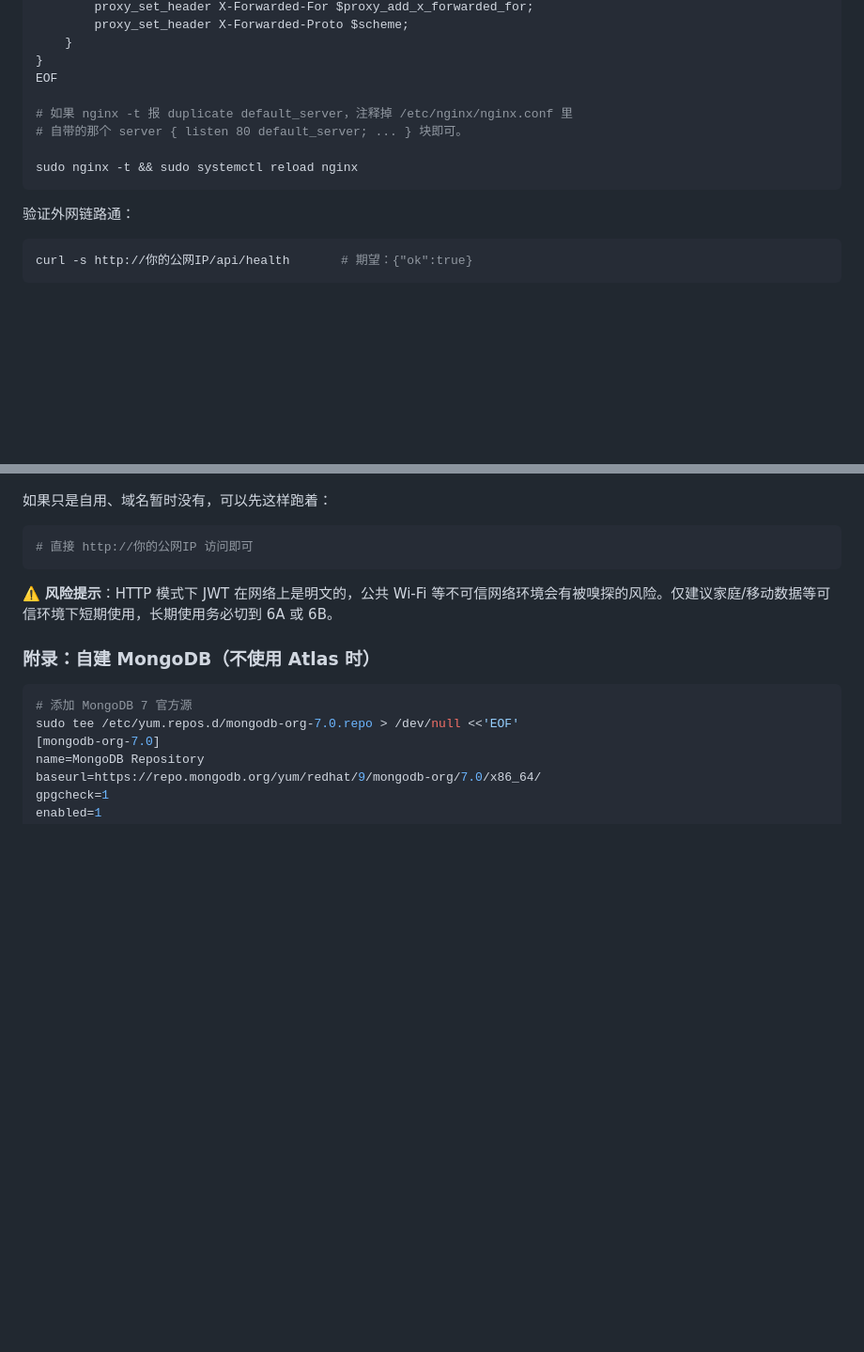
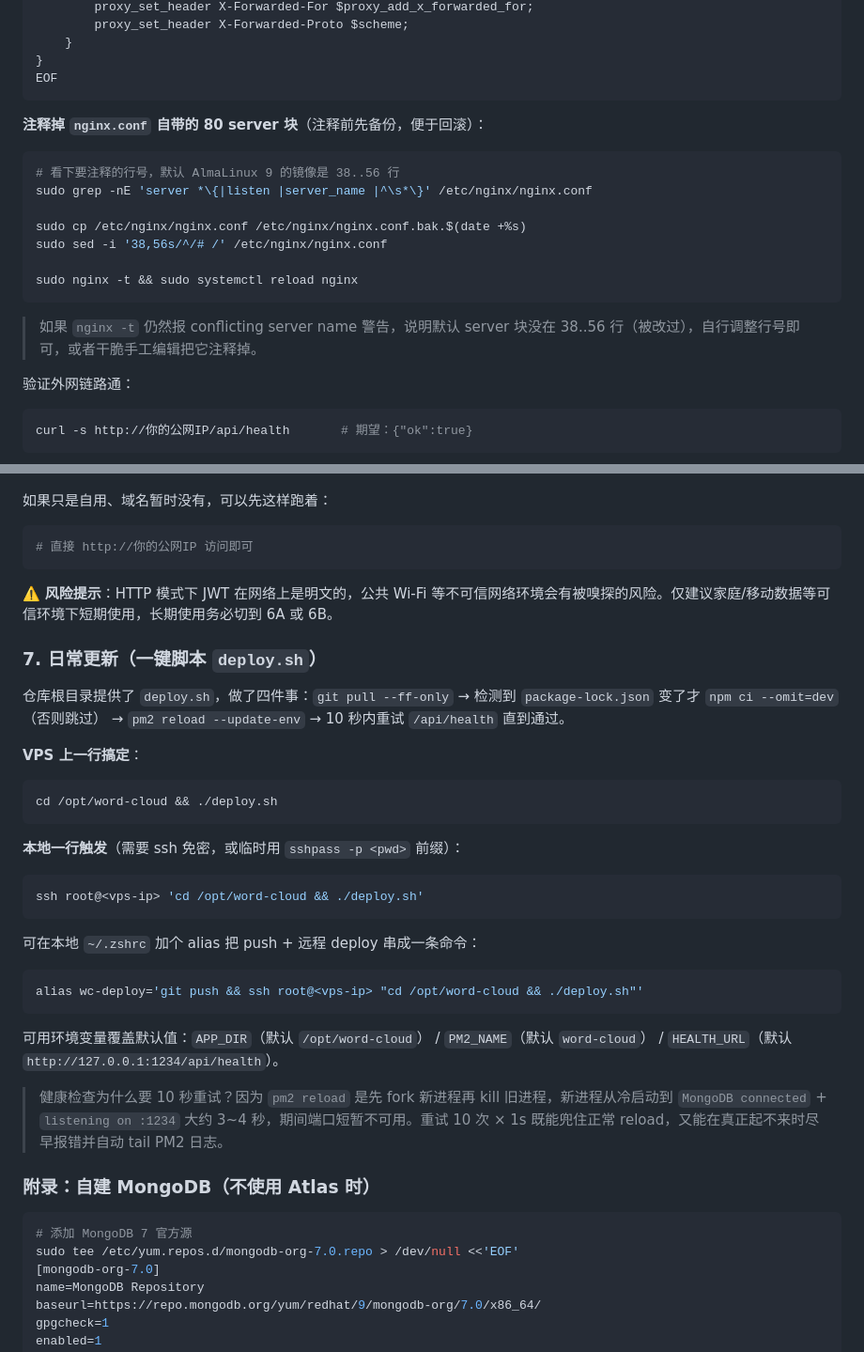
Before and after one commit to kanxuehe/word-cloud, a Markdown page: README.md, 2 parts joined by grey strips. Shown at 94% size. Rendered like a GitHub page; blank space fills up the shorter version.

````diff
--- a/README.md
+++ b/README.md
@@ -236,12 +233,21 @@ server {
     }
 }
 EOF
+```
 
-# 如果 nginx -t 报 duplicate default_server，注释掉 /etc/nginx/nginx.conf 里
-# 自带的那个 server { listen 80 default_server; ... } 块即可。
+**注释掉 `nginx.conf` 自带的 80 server 块**（注释前先备份，便于回滚）：
+
+```bash
+# 看下要注释的行号，默认 AlmaLinux 9 的镜像是 38..56 行
+sudo grep -nE 'server *\{|listen |server_name |^\s*\}' /etc/nginx/nginx.conf
+
+sudo cp /etc/nginx/nginx.conf /etc/nginx/nginx.conf.bak.$(date +%s)
+sudo sed -i '38,56s/^/# /' /etc/nginx/nginx.conf
 
 sudo nginx -t && sudo systemctl reload nginx
 ```
+
+> 如果 `nginx -t` 仍然报 conflicting server name 警告，说明默认 server 块没在 38..56 行（被改过），自行调整行号即可，或者干脆手工编辑把它注释掉。
 
 验证外网链路通：
 
@@ -283,6 +289,32 @@ sudo certbot --nginx -d your-domain.com
 
 ⚠️ **风险提示**：HTTP 模式下 JWT 在网络上是明文的，公共 Wi-Fi 等不可信网络环境会有被嗅探的风险。仅建议家庭/移动数据等可信环境下短期使用，长期使用务必切到 6A 或 6B。
 
+### 7. 日常更新（一键脚本 `deploy.sh`）
+
+仓库根目录提供了 `deploy.sh`，做了四件事：`git pull --ff-only` → 检测到 `package-lock.json` 变了才 `npm ci --omit=dev`（否则跳过） → `pm2 reload --update-env` → 10 秒内重试 `/api/health` 直到通过。
+
+**VPS 上一行搞定**：
+
+```bash
+cd /opt/word-cloud && ./deploy.sh
+```
+
+**本地一行触发**（需要 ssh 免密，或临时用 `sshpass -p <pwd>` 前缀）：
+
+```bash
+ssh root@<vps-ip> 'cd /opt/word-cloud && ./deploy.sh'
+```
+
+可在本地 `~/.zshrc` 加个 alias 把 push + 远程 deploy 串成一条命令：
+
+```bash
+alias wc-deploy='git push && ssh root@<vps-ip> "cd /opt/word-cloud && ./deploy.sh"'
+```
+
+可用环境变量覆盖默认值：`APP_DIR`（默认 `/opt/word-cloud`） / `PM2_NAME`（默认 `word-cloud`） / `HEALTH_URL`（默认 `http://127.0.0.1:1234/api/health`）。
+
+> 健康检查为什么要 10 秒重试？因为 `pm2 reload` 是先 fork 新进程再 kill 旧进程，新进程从冷启动到 `MongoDB connected` + `listening on :1234` 大约 3~4 秒，期间端口短暂不可用。重试 10 次 × 1s 既能兜住正常 reload，又能在真正起不来时尽早报错并自动 tail PM2 日志。
+
 ### 附录：自建 MongoDB（不使用 Atlas 时）
 
 ```bash
````
Also changed, not shown: other parts of README.md (+36 -39 lines).
